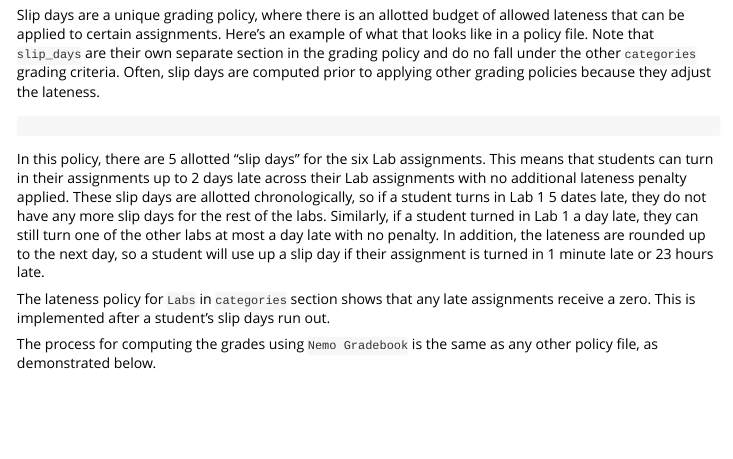
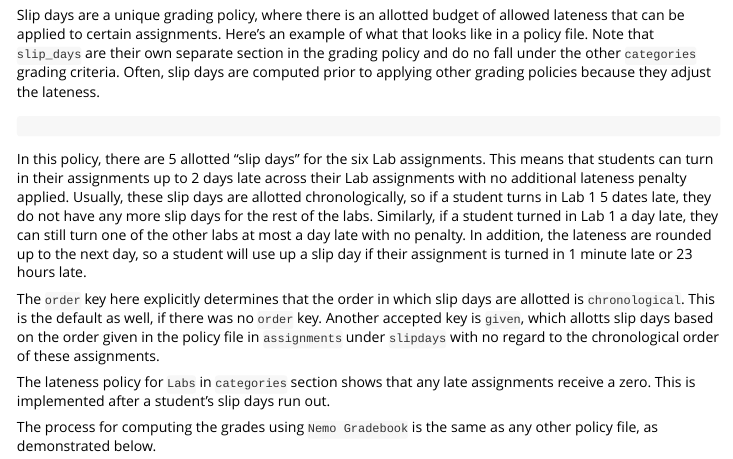
Before and after one commit to nikita-jaya/gradebook, an R Markdown document (vignettes/slip-days.Rmd): the page in a window 1100 px wide, from 110 px down. Rendered offline with R 4.5, knitr and Pandoc, with nearby package versions; some code elsewhere in the file could not run offline; long lines of code are wrapped.

Commit message:
adding `order` key to determine order that slip days are applied

````diff
--- a/R/slip-days.R
+++ b/R/slip-days.R
@@ -22,9 +22,12 @@ apply_slip_days <- function(gs, policy){
   # iterate through all slip day policies
   for (policy_item in policy$slip_days){
 
-    # put assignments in chronological order
-    # save back into policy item
-    policy_item$assignments <- order_assignments(gs, policy_item)
+    # defaults to chronological, if not, keeps order of policy file
+    if (is.null(policy_item$order) | (!is.null(policy_item$order) && policy_item$order == "chronological")){
+      # put assignments in chronological order
+      # save back into policy item
+      policy_item$assignments <- order_assignments(gs, policy_item)
+    }
 
     # apply slip days
     gs <- calculate_slip_days(gs, policy_item)
--- a/inst/extdata/slip-days-policy-demo.yaml
+++ b/inst/extdata/slip-days-policy-demo.yaml
@@ -4,6 +4,7 @@ coursewide:
 slip_days:
   - name: "Slip Days 1"
     num_slip_days: 2
+    order: chronological
     assignments:
         - "Lab 1"
         - "Lab 2"
--- a/vignettes/slip-days.Rmd
+++ b/vignettes/slip-days.Rmd
@@ -19,7 +19,9 @@ Slip days are a unique grading policy, where there is an allotted budget of allo
 `r xfun::file_string(system.file("extdata", "slip-days-policy-demo.yaml", package = "gradebook"))`
 
 ```
-In this policy, there are 5 allotted "slip days" for the six Lab assignments. This means that students can turn in their assignments up to 2 days late across their Lab assignments with no additional lateness penalty applied. These slip days are allotted chronologically, so if a student turns in Lab 1 5 dates late, they do not have any more slip days for the rest of the labs. Similarly, if a student turned in Lab 1 a day late, they can still turn one of the other labs at most a day late with no penalty. In addition, the lateness are rounded up to the next day, so a student will use up a slip day if their assignment is turned in 1 minute late or 23 hours late.
+In this policy, there are 5 allotted "slip days" for the six Lab assignments. This means that students can turn in their assignments up to 2 days late across their Lab assignments with no additional lateness penalty applied. Usually, these slip days are allotted chronologically, so if a student turns in Lab 1 5 dates late, they do not have any more slip days for the rest of the labs. Similarly, if a student turned in Lab 1 a day late, they can still turn one of the other labs at most a day late with no penalty. In addition, the lateness are rounded up to the next day, so a student will use up a slip day if their assignment is turned in 1 minute late or 23 hours late.
+
+The `order` key here explicitly determines that the order in which slip days are allotted is `chronological`. This is the default as well, if there was no `order` key. Another accepted key is `given`, which allotts slip days based on the order given in the policy file in `assignments` under `slipdays` with no regard to the chronological order of these assignments.
 
 The lateness policy for `Labs` in `categories` section shows that any late assignments receive a zero. This is implemented after a student's slip days run out.
 
````
Also changed, not shown: 1 other file.
